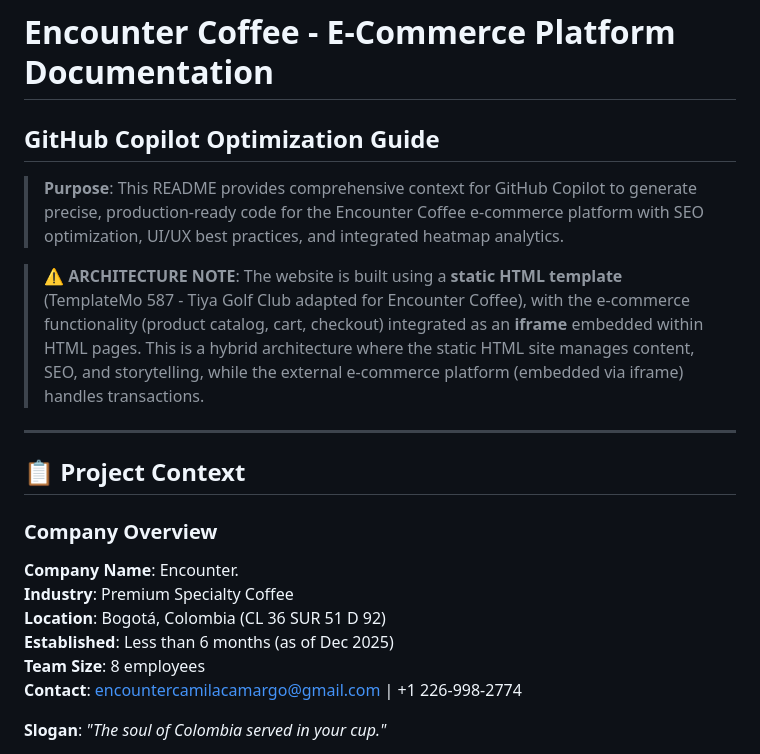
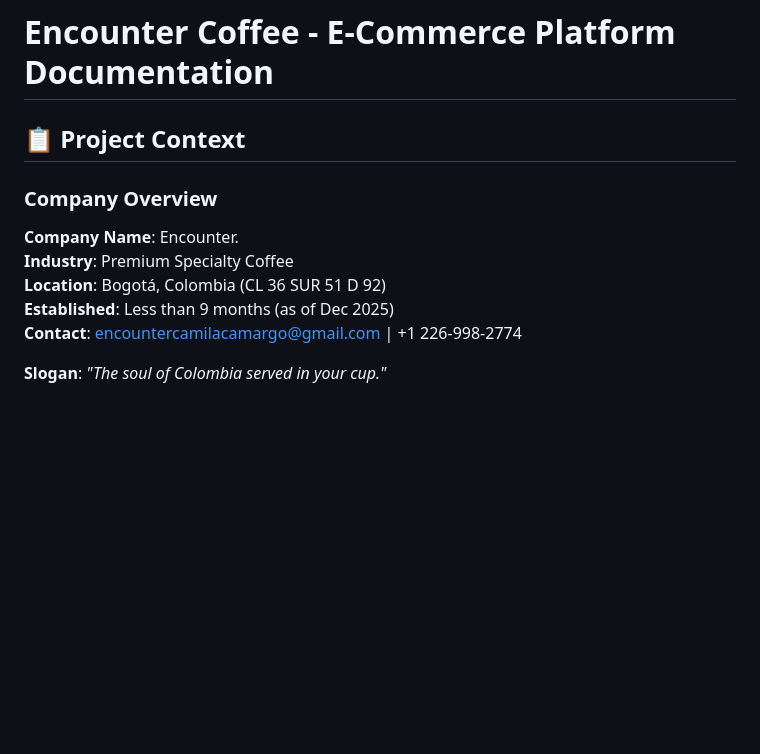
Before and after one commit to DanielAraqueStudios/ENCOUNTERCOFFEE, a Markdown page: README.md, the part around the change. GitHub-like rendering; blank space fills up the shorter version.

```diff
--- a/README.md
+++ b/README.md
@@ -1,11 +1,5 @@
 # Encounter Coffee - E-Commerce Platform Documentation
-## GitHub Copilot Optimization Guide
-
-> **Purpose**: This README provides comprehensive context for GitHub Copilot to generate precise, production-ready code for the Encounter Coffee e-commerce platform with SEO optimization, UI/UX best practices, and integrated heatmap analytics.
-
-> **⚠️ ARCHITECTURE NOTE**: The website is built using a **static HTML template** (TemplateMo 587 - Tiya Golf Club adapted for Encounter Coffee), with the e-commerce functionality (product catalog, cart, checkout) integrated as an **iframe** embedded within HTML pages. This is a hybrid architecture where the static HTML site manages content, SEO, and storytelling, while the external e-commerce platform (embedded via iframe) handles transactions.
-
----
+
 
 ## 📋 Project Context
 
@@ -13,8 +7,7 @@
 **Company Name**: Encounter.
 **Industry**: Premium Specialty Coffee
 **Location**: Bogotá, Colombia (CL 36 SUR 51 D 92)
-**Established**: Less than 6 months (as of Dec 2025)
-**Team Size**: 8 employees
+**Established**: Less than 9 months (as of Dec 2025)
 **Contact**: encountercamilacamargo@gmail.com | +1 226-998-2774
 
 **Slogan**: *"The soul of Colombia served in your cup."*
```
